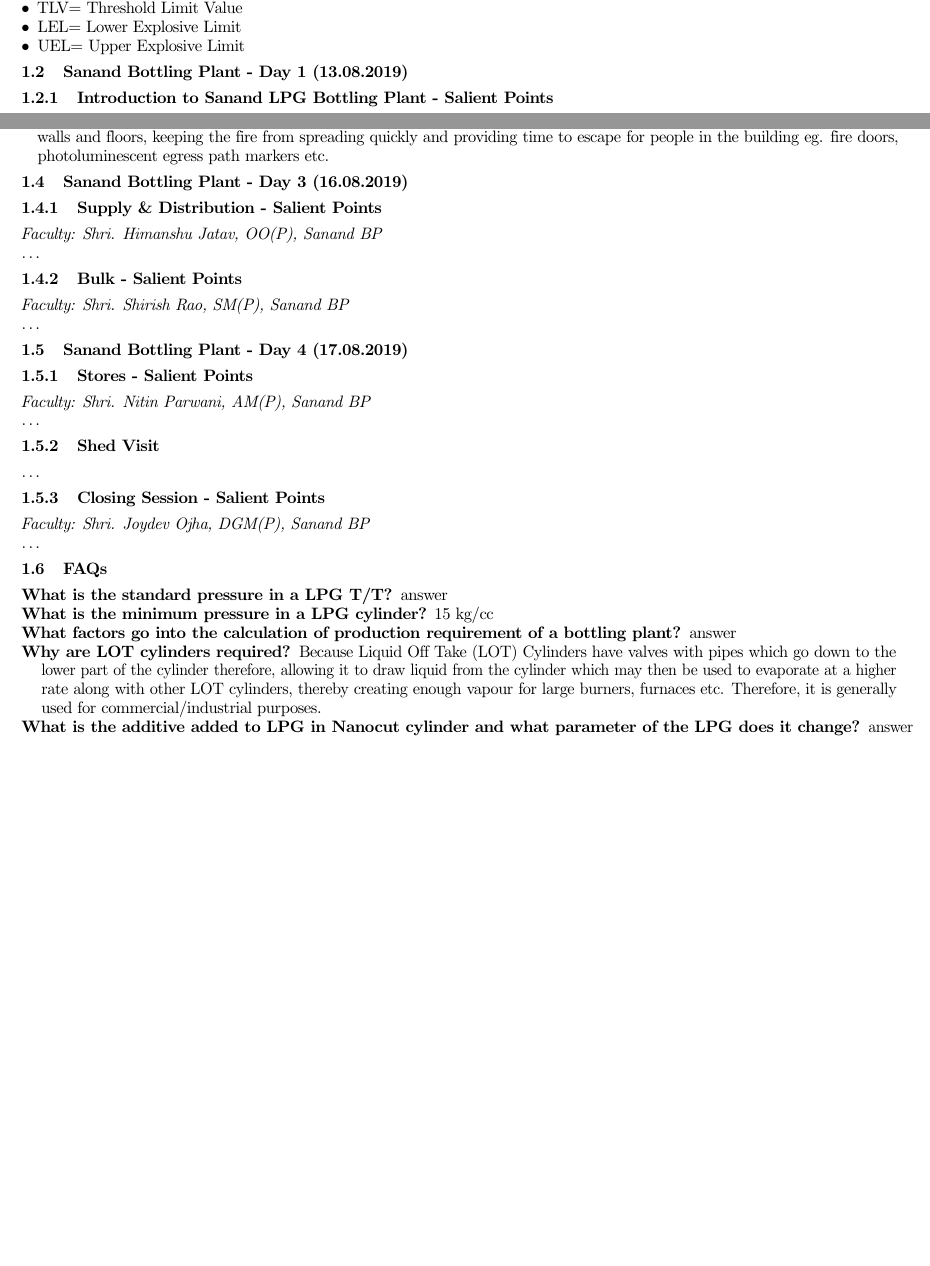
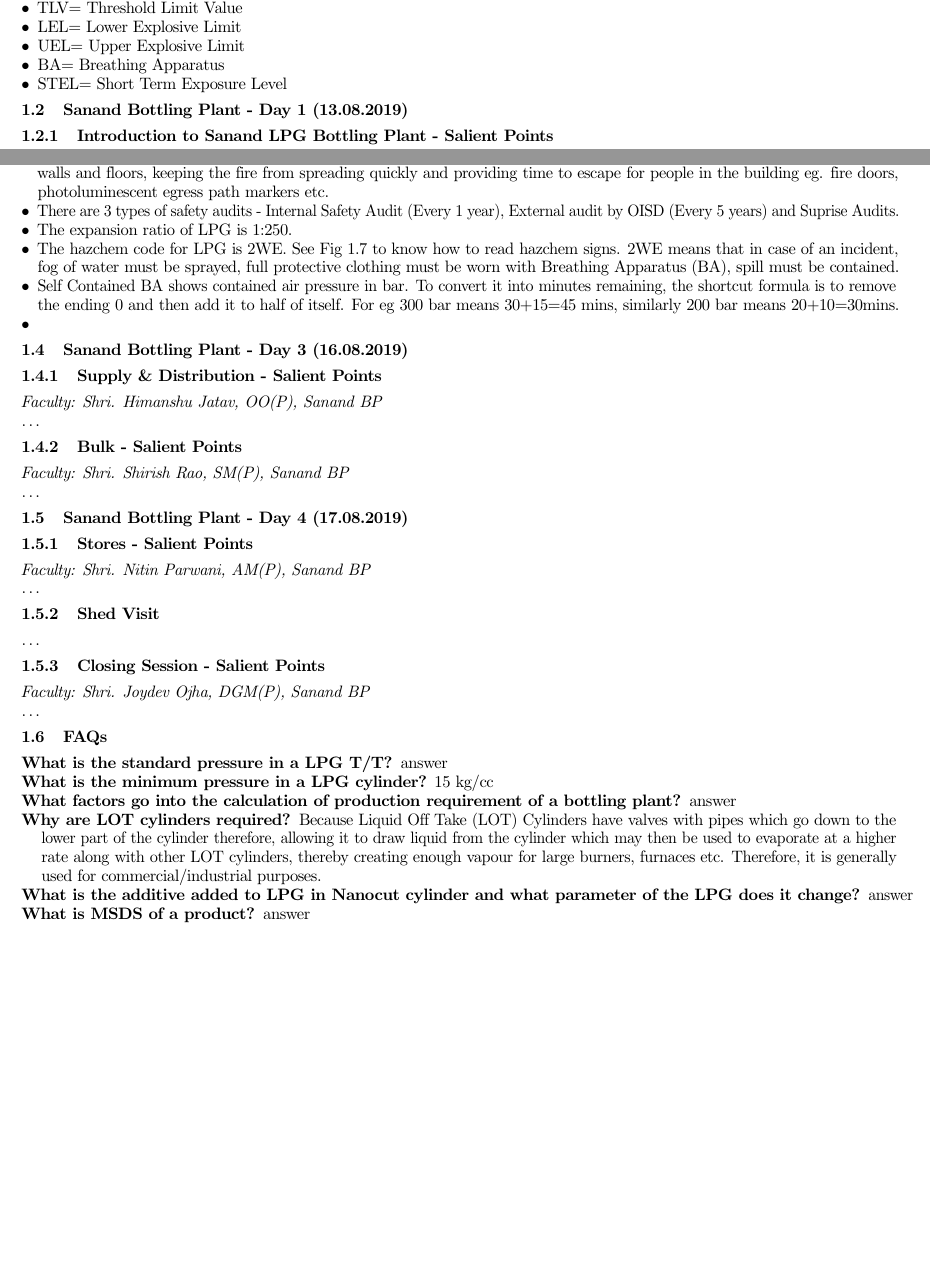
Before and after one commit to mr-solenya/marketing, a LaTeX thesis (marketing_tuneer.tex): two parts of pages 3 and 6 of 11 before the commit and two parts of pages 3 and 6 of 12 after it, joined at a grey line, cut so that both start at the same text, the shorter picture padded with empty space. Compiled offline with pdfLaTeX.

Commit message:
sanand day2 incorporated

```diff
--- a/marketing_tuneer.tex
+++ b/marketing_tuneer.tex
@@ -56,6 +56,8 @@
 		\item TLV= Threshold Limit Value
 		\item LEL= Lower Explosive Limit
 		\item UEL= Upper Explosive Limit
+		\item BA= Breathing Apparatus
+		\item STEL= Short Term Exposure Level
 	\end{itemize}
 	\section{Sanand Bottling Plant - Day 1 (13.08.2019)}
 
@@ -209,7 +211,11 @@
 		\item If the mixture of fuel and air is below LEL (1.9\% for LPG) then it will not burn due to lack of fuel and is considered ``too lean to burn", and if the mixture is above UEL then it will not burn due to lack of oxygen and is considered ``too rich to burn". Therefore, the danger lies when the concentration is between LEL and UEL.
 		\item Using a fire extinguisher (PASS) - \textbf{P}ull the pin, \textbf{A}im at the base of fire, \textbf{S}queeze the trigger and \textbf{S}weep.
 		\item There are 2 types of fire protection - Active and Passive Fire protection. Active fire protection is a group of systems that require some amount of action in order to work efficiently in the event of a fire eg. fire extinguishers, automatic sprinkler systems, alarms etc. Passive fire protection is a group of systems that compartmentalize a building through the use of fire-resistance rated walls and floors, keeping the fire from spreading quickly and providing time to escape for people in the building eg. fire doors,  photoluminescent egress path markers etc.
-
+		\item There are 3 types of safety audits - Internal Safety Audit (Every 1 year), External audit by OISD (Every 5 years) and Suprise Audits.
+		\item The expansion ratio of LPG is 1:250.
+		\item The hazchem code for LPG is 2WE. See Fig \ref{hazchem} to know how to read hazchem signs. 2WE means that in case of an incident, fog of water must be sprayed, full protective clothing must be worn with Breathing Apparatus (BA), spill must be contained.
+		\item Self Contained BA shows contained air pressure in bar. To convert it into minutes remaining, the shortcut formula is to remove the ending 0 and then add it to half of itself. For eg 300 bar means 30+15=45 mins, similarly 200 bar means 20+10=30mins.
+		\item
 	\end{itemize}
 
 	\section{Sanand Bottling Plant - Day 3 (16.08.2019)}
@@ -241,6 +247,7 @@
 		\item[What factors go into the calculation of production requirement of a bottling plant?] answer
 		\item[Why are LOT cylinders required?] Because Liquid Off Take (LOT) Cylinders have valves with pipes which go down to the lower part of the cylinder therefore, allowing it to draw liquid from the cylinder which may then be used to evaporate at a higher rate along with other LOT cylinders, thereby creating enough vapour for large burners, furnaces etc. Therefore, it is generally used for commercial/industrial purposes.
 		\item[What is the additive added to LPG in Nanocut cylinder and what parameter of the LPG does it change?] answer
+		\item[What is MSDS of a product?]answer
 	\end{description}
 	\clearpage
 	\pagebreak
```
Also changed, not shown: images/hazchem.jpg (added), marketing_tuneer.tex (7 more changed lines), 3 other files.
